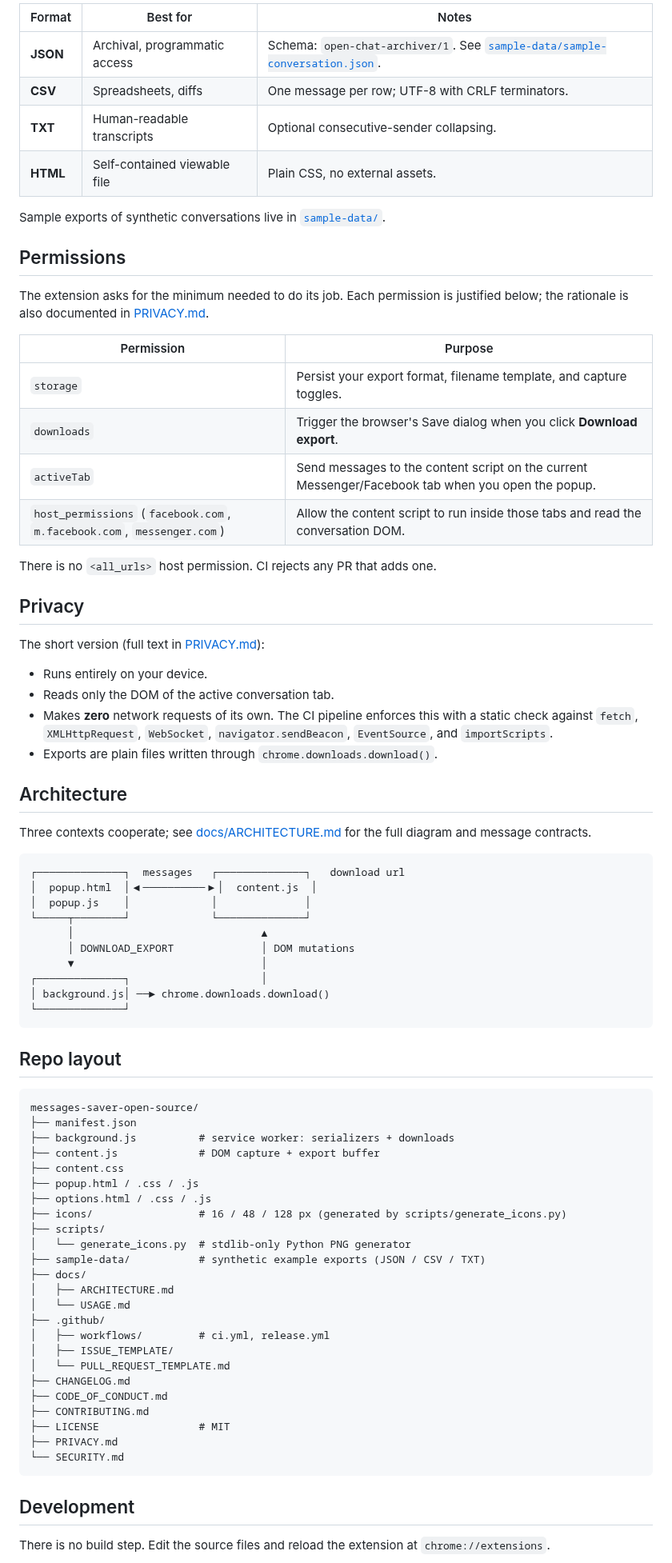
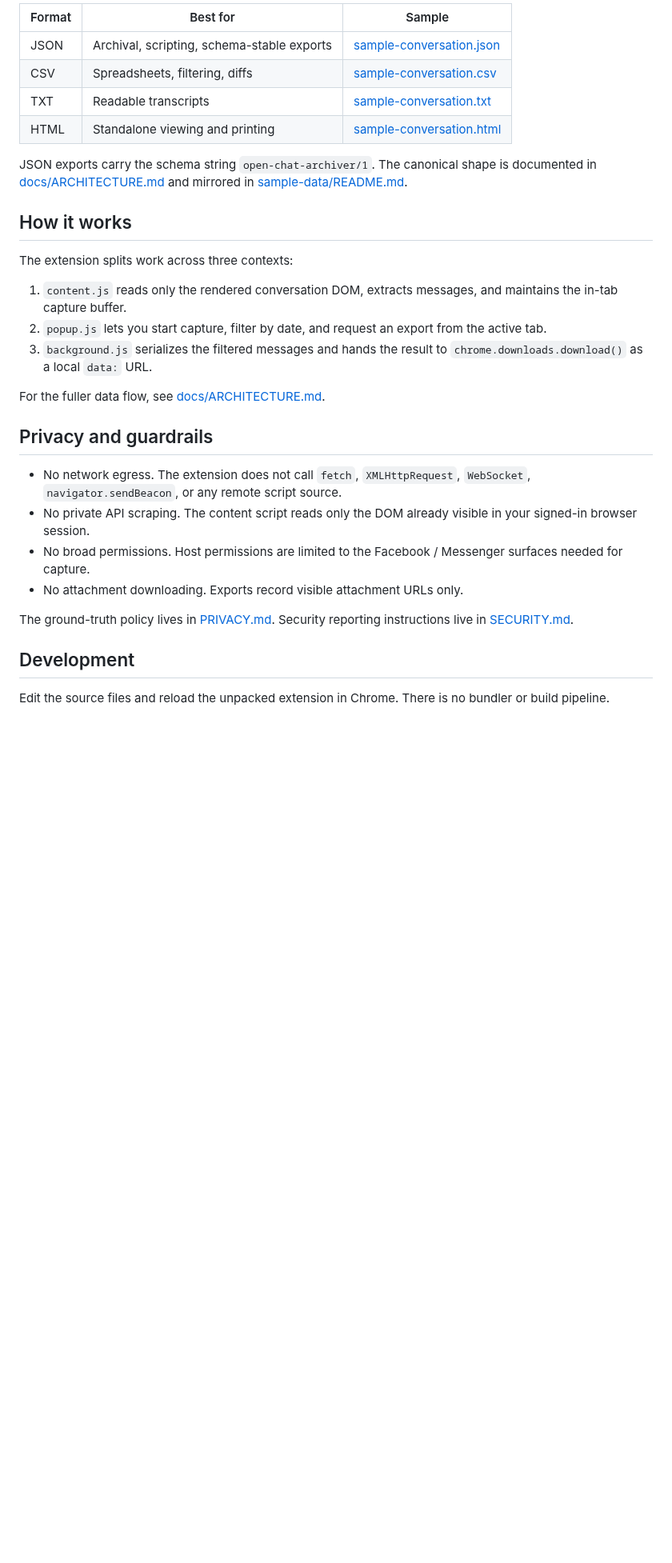
Before and after one commit to tyhallcsu/messages-saver-open-source, a Markdown page: README.md, the part around one of its changes. Shown at 80% size. Rendered like a GitHub page; blank space fills up the shorter version.

````diff
--- a/README.md
+++ b/README.md
@@ -98,87 +82,33 @@ in-memory buffer. A more detailed walkthrough is in [docs/USAGE.md](docs/USAGE.m
 
-| Format | Best for | Notes |
-|---|---|---|
-| **JSON** | Archival, programmatic access | Schema: `open-chat-archiver/1`. See [`sample-data/sample-conversation.json`](sample-data/sample-conversation.json). |
-| **CSV** | Spreadsheets, diffs | One message per row; UTF-8 with CRLF terminators. |
-| **TXT** | Human-readable transcripts | Optional consecutive-sender collapsing. |
-| **HTML** | Self-contained viewable file | Plain CSS, no external assets. |
+| Format | Best for | Sample |
+| --- | --- | --- |
+| JSON | Archival, scripting, schema-stable exports | [sample-conversation.json](./sample-data/sample-conversation.json) |
+| CSV | Spreadsheets, filtering, diffs | [sample-conversation.csv](./sample-data/sample-conversation.csv) |
+| TXT | Readable transcripts | [sample-conversation.txt](./sample-data/sample-conversation.txt) |
+| HTML | Standalone viewing and printing | [sample-conversation.html](./sample-data/sample-conversation.html) |
 
-Sample exports of synthetic conversations live in [`sample-data/`](sample-data/).
+JSON exports carry the schema string `open-chat-archiver/1`. The canonical shape is documented in [docs/ARCHITECTURE.md](./docs/ARCHITECTURE.md) and mirrored in [sample-data/README.md](./sample-data/README.md).
 
-## Permissions
+## How it works
 
-The extension asks for the minimum needed to do its job. Each permission is
-justified below; the rationale is also documented in [PRIVACY.md](PRIVACY.md).
+The extension splits work across three contexts:
 
-| Permission | Purpose |
-|---|---|
-| `storage` | Persist your export format, filename template, and capture toggles. |
-| `downloads` | Trigger the browser's Save dialog when you click **Download export**. |
-| `activeTab` | Send messages to the content script on the current Messenger/Facebook tab when you open the popup. |
-| `host_permissions` (`facebook.com`, `m.facebook.com`, `messenger.com`) | Allow the content script to run inside those tabs and read the conversation DOM. |
+1. `content.js` reads only the rendered conversation DOM, extracts messages, and maintains the in-tab capture buffer.
+2. `popup.js` lets you start capture, filter by date, and request an export from the active tab.
+3. `background.js` serializes the filtered messages and hands the result to `chrome.downloads.download()` as a local `data:` URL.
 
-There is no `<all_urls>` host permission. CI rejects any PR that adds one.
+For the fuller data flow, see [docs/ARCHITECTURE.md](./docs/ARCHITECTURE.md).
 
-## Privacy
+## Privacy and guardrails
 
-The short version (full text in [PRIVACY.md](PRIVACY.md)):
+- No network egress. The extension does not call `fetch`, `XMLHttpRequest`, `WebSocket`, `navigator.sendBeacon`, or any remote script source.
+- No private API scraping. The content script reads only the DOM already visible in your signed-in browser session.
+- No broad permissions. Host permissions are limited to the Facebook / Messenger surfaces needed for capture.
+- No attachment downloading. Exports record visible attachment URLs only.
 
-- Runs entirely on your device.
-- Reads only the DOM of the active conversation tab.
-- Makes **zero** network requests of its own. The CI pipeline enforces this
-  with a static check against `fetch`, `XMLHttpRequest`, `WebSocket`,
-  `navigator.sendBeacon`, `EventSource`, and `importScripts`.
-- Exports are plain files written through `chrome.downloads.download()`.
-
-## Architecture
-
-Three contexts cooperate; see [docs/ARCHITECTURE.md](docs/ARCHITECTURE.md) for
-the full diagram and message contracts.
-
-```
-┌──────────────┐  messages   ┌──────────────┐   download url
-│  popup.html  │◀──────────▶│  content.js  │
-│  popup.js    │             │              │
-└─────┬────────┘             └──────────────┘
-      │                              ▲
-      │ DOWNLOAD_EXPORT              │ DOM mutations
-      ▼                              │
-┌──────────────┐                     │
-│ background.js│ ──► chrome.downloads.download()
-└──────────────┘
-```
-
-## Repo layout
-
-```
-messages-saver-open-source/
-├── manifest.json
-├── background.js          # service worker: serializers + downloads
-├── content.js             # DOM capture + export buffer
-├── content.css
-├── popup.html / .css / .js
-├── options.html / .css / .js
-├── icons/                 # 16 / 48 / 128 px (generated by scripts/generate_icons.py)
-├── scripts/
-│   └── generate_icons.py  # stdlib-only Python PNG generator
-├── sample-data/           # synthetic example exports (JSON / CSV / TXT)
-├── docs/
-│   ├── ARCHITECTURE.md
-│   └── USAGE.md
-├── .github/
-│   ├── workflows/         # ci.yml, release.yml
-│   ├── ISSUE_TEMPLATE/
-│   └── PULL_REQUEST_TEMPLATE.md
-├── CHANGELOG.md
-├── CODE_OF_CONDUCT.md
-├── CONTRIBUTING.md
-├── LICENSE                # MIT
-├── PRIVACY.md
-└── SECURITY.md
-```
+The ground-truth policy lives in [PRIVACY.md](./PRIVACY.md). Security reporting instructions live in [SECURITY.md](./SECURITY.md).
 
 ## Development
 
-There is no build step. Edit the source files and reload the extension at
-`chrome://extensions`.
+Edit the source files and reload the unpacked extension in Chrome. There is no bundler or build pipeline.
 
````
Also changed, not shown: other parts of README.md (+75 -109 lines), AGENTS.md (added, +130 -0 lines), sample-data/README.md (+1 -0 lines), icons/icon-128.png, icons/icon-16.png, icons/icon-48.png, 10 other files.
